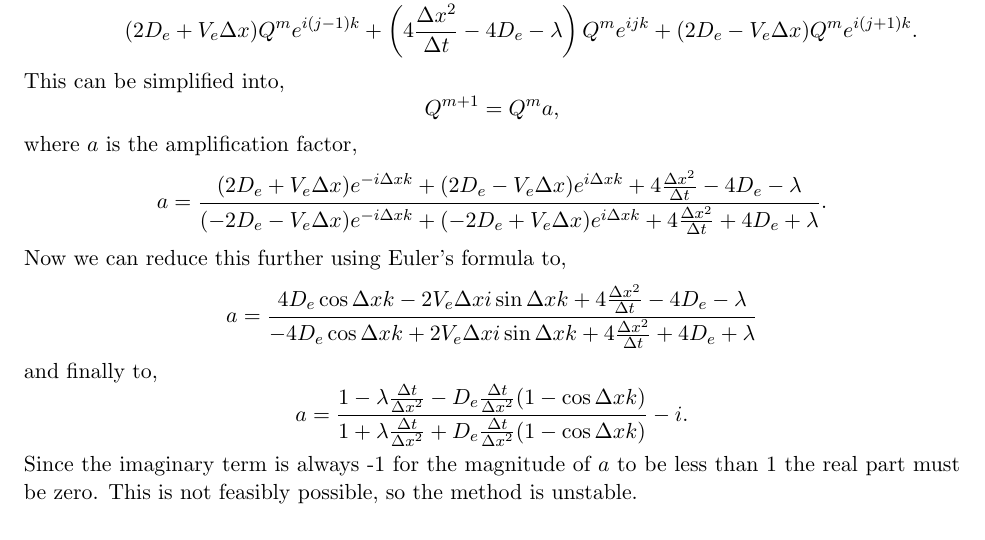
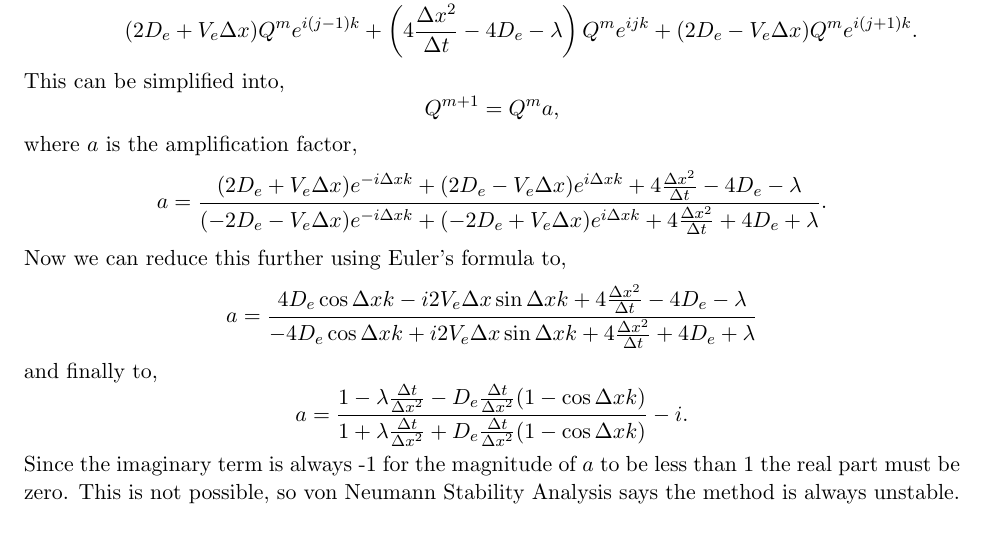
Before and after one commit to jeffrutledge/unsaturated_zone_gas_tracer, a LaTeX document (solver_method.tex): part of page 2 of 2, cut so that both start at the same text. Compiled offline with pdfLaTeX.

Commit message:
Updated wording

```diff
--- a/solver_method.tex
+++ b/solver_method.tex
@@ -99,8 +99,8 @@ where $a$ is the amplification factor,
 \]
 Now we can reduce this further using Euler's formula to,
 \[
-    a = \frac{4D_e\cos\Delta xk - 2V_e\Delta xi\sin \Delta x k + 4\frac{\Delta x^2}{\Delta t} - 4D_e - \lambda}
-    {-4D_e\cos\Delta xk + 2V_e\Delta xi\sin \Delta x k + 4\frac{\Delta x^2}{\Delta t} + 4D_e + \lambda}
+    a = \frac{4D_e\cos\Delta xk - i2V_e\Delta x\sin \Delta x k + 4\frac{\Delta x^2}{\Delta t} - 4D_e - \lambda}
+    {-4D_e\cos\Delta xk + i2V_e\Delta x\sin \Delta x k + 4\frac{\Delta x^2}{\Delta t} + 4D_e + \lambda}
 \]
 and finally to,
 \[
@@ -108,6 +108,6 @@ and finally to,
     {1 + \lambda\frac{\Delta t}{\Delta x^2} + D_e\frac{\Delta t}{\Delta x^2} (1 - \cos\Delta x k)} - i.
 \]
 Since the imaginary term is always -1 for the magnitude of $a$ to be less than 1 the real part must be zero.
-This is not feasibly possible, so the method is unstable.
+This is not possible, so von Neumann Stability Analysis says the method is always unstable.
 
 \end{document}
```
Also changed, not shown: solver_method.pdf, 5 other files.
